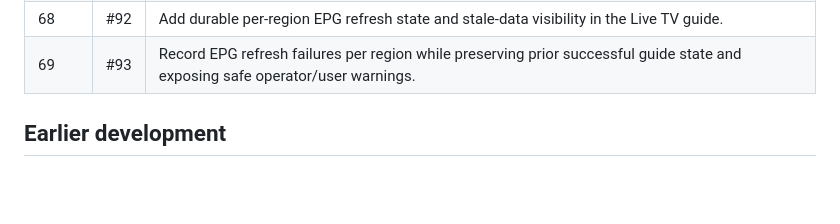
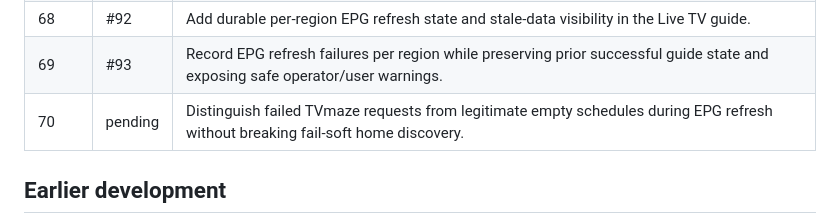
Before and after one commit to drakeg/aitv, a Markdown page: docs/sprints.md, the part around the change. Drawn GitHub-style; blank space fills up the shorter version.

Commit message:
Sprint 70: advance sprint ledger

```diff
--- a/docs/sprints.md
+++ b/docs/sprints.md
@@ -36,6 +36,7 @@ This ledger is the durable project record for sprint-sized development. Git hist
 | 67 | #91 | Preserve authoritative TVmaze airstamp date/timezone in EPG normalization and reject ambiguous schedule timestamps. |
 | 68 | #92 | Add durable per-region EPG refresh state and stale-data visibility in the Live TV guide. |
 | 69 | #93 | Record EPG refresh failures per region while preserving prior successful guide state and exposing safe operator/user warnings. |
+| 70 | pending | Distinguish failed TVmaze requests from legitimate empty schedules during EPG refresh without breaking fail-soft home discovery. |
 
 ## Earlier development
 
```
